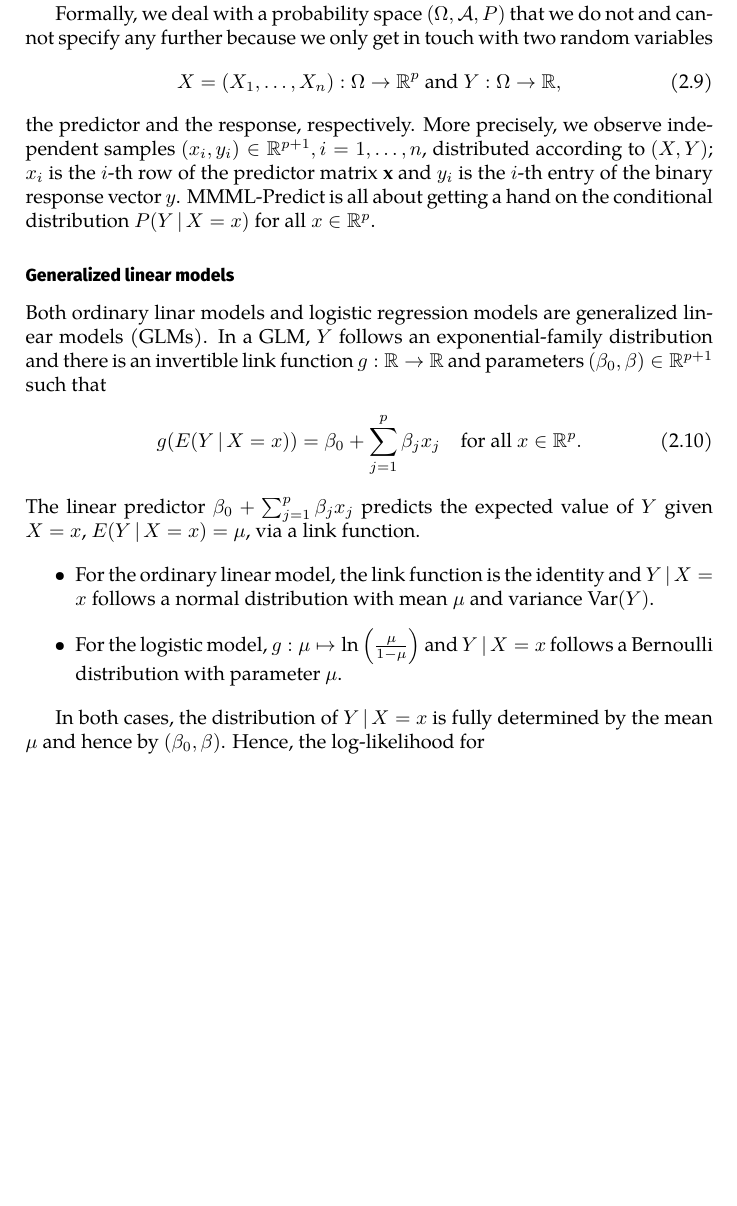
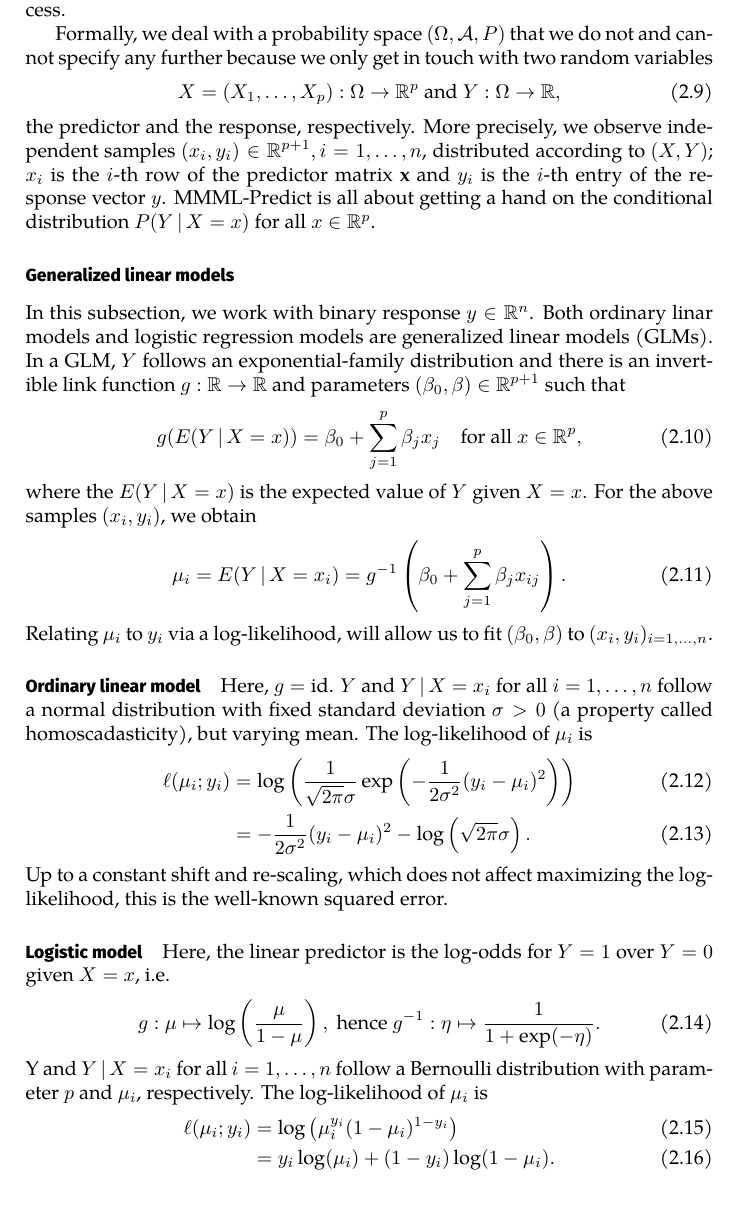
Before and after one commit to lgessl/master-thesis, a LaTeX thesis (documents/thesis/main.tex, which reads documents/thesis/2-methods.tex): part of page 12 of 15 before the commit and part of page 12 of 16 after it, cut so that both start at the same text, the shorter picture padded with empty space. Compiled offline with XeLaTeX.

Commit message:
thesis, methods, glm: add Gaussian, logistic models

```diff
--- a/documents/thesis/2-methods.tex
+++ b/documents/thesis/2-methods.tex
@@ -290,34 +290,55 @@ their fitting process.
 Formally, we deal with a probability space $(\Omega, \mathcal{A}, P)$ that we do not and cannot
 specify any further because we only get in touch with two random variables
 \begin{align}
-    X = (X_1, \ldots, X_n): \Omega \to \RR^p \text{ and } Y: \Omega \to \RR,
+    X = (X_1, \ldots, X_p): \Omega \to \RR^p \text{ and } Y: \Omega \to \RR,
 \end{align}
 the predictor and the response, respectively. More
 precisely, we observe independent samples $(x_i, y_i) \in \RR^{p+1}, i = 1, \ldots, n$,
 distributed according to $(X, Y)$; $x_i$ is the $i$-th row of the predictor matrix $\mathbf{x}$ and
-$y_i$ is the $i$-th entry of the binary response vector $y$. MMML-Predict is all about getting
+$y_i$ is the $i$-th entry of the response vector $y$. MMML-Predict is all about getting
 a hand on the conditional distribution $P(Y \cond X = x)$ for all $x \in \RR^p$.
 
 \subsubsection{Generalized linear models}\label{subsubsec:glm}
 
-Both ordinary linar models and logistic regression models are generalized linear models (GLMs). In
+In this subsection, we work with binary response $y \in \RR^n$. Both ordinary linar models and
+logistic regression models are generalized linear models (GLMs). In
 a GLM, $Y$ follows an exponential-family distribution and there is an invertible link function
 $g: \RR \to \RR$ and parameters $(\beta_0, \beta) \in \RR^{p+1}$ such that
 \begin{align}
-    g(E(Y \cond X = x)) = \beta_0 + \sum_{j=1}^p \beta_j x_j \quad \text{for all } x \in \RR^p.
+    g(E(Y \cond X = x)) = \beta_0 + \sum_{j=1}^p \beta_j x_j \quad \text{for all } x \in \RR^p,
 \end{align}
-The linear predictor $\beta_0 + \sum_{j=1}^p \beta_j x_j$ predicts the expected
-value of $Y$ given $X = x$, $E(Y \cond X = x) = \mu$, via a link function.
+where the $E(Y \cond X = x)$ is the expected value of $Y$ given $X = x$. For the above samples
+$(x_i, y_i)$, we obtain
+\begin{align}
+    \mu_i = E(Y \cond X = x_i) = g^{-1}\left(\beta_0 + \sum_{j=1}^p \beta_j x_{ij}\right).
+\end{align}
+Relating $\mu_i$ to $y_i$ via a log-likelihood, will allow us to fit $(\beta_0, \beta)$ to
+$(x_i, y_i)_{i = 1, \ldots, n}$.
 
-\begin{itemize}
-    \item For the ordinary linear model, the link function is the identity and $Y \cond X = x$
-        follows a normal distribution with mean $\mu$ and variance $\text{Var}(Y)$.
-    \item For the logistic model, $g: \mu \mapsto \ln\left( \frac{\mu}{1 - \mu} \right)$ and
-        $Y \cond X = x$ follows a Bernoulli distribution with parameter $\mu$.
-\end{itemize}
+\paragraph{Ordinary linear model}
+Here, $g = \text{id}$. $Y$ and $Y \cond X = x_i$ for all $i = 1, \ldots, n$ follow a normal
+distribution with fixed standard deviation $\sigma > 0$ (a property called homoscadasticity), but
+varying mean. The log-likelihood of $\mu_i$ is
+\begin{align}
+    \ell(\mu_i; y_i) &= \log\left( \frac{1}{\sqrt{2\pi}\sigma}
+        \exp \left( -\frac{1}{2\sigma^2}(y_i - \mu_i)^2 \right) \right) \\
+    &= -\frac{1}{2\sigma^2}(y_i - \mu_i)^2 - \log \left( \sqrt{2\pi}\sigma \right).
+\end{align}
+Up to a constant shift and re-scaling, which does not affect maximizing the log-likelihood, this
+is the well-known squared error.
 
-In both cases, the distribution of $Y \cond X = x$ is fully determined by the mean $\mu$ and hence
-by $(\beta_0, \beta)$. Hence, the log-likelihood for
+\paragraph{Logistic model}
+Here, the linear predictor is the log-odds for $Y = 1$ over $Y = 0$ given $X = x$, i.e.
+\begin{align}
+    g: \mu \mapsto \log\left( \frac{\mu}{1 - \mu} \right), \text{ hence } g^{-1}: \eta \mapsto
+    \frac{1}{1 + \exp(-\eta)}.
+\end{align}
+Y and $Y \cond X = x_i$ for all $i = 1, \ldots, n$ follow a Bernoulli distribution with parameter
+$p$ and $\mu_i$, respectively. The log-likelihood of $\mu_i$ is
+\begin{align}
+    \ell(\mu_i; y_i) &= \log\left( \mu_i^{y_i} (1 - \mu_i)^{1 - y_i} \right) \\
+    &= y_i \log(\mu_i) + (1 - y_i) \log(1 - \mu_i).
+\end{align}
 
 \subsection{Nested models}\label{subsec:nested-models}
 
```
